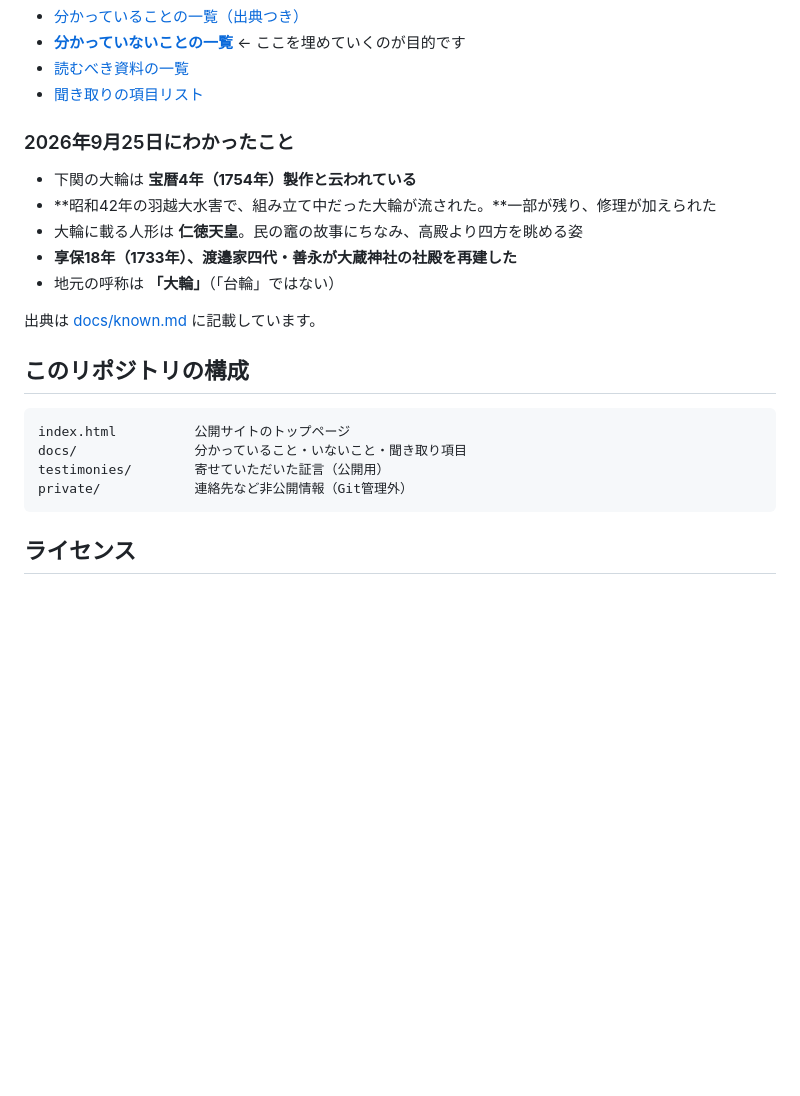
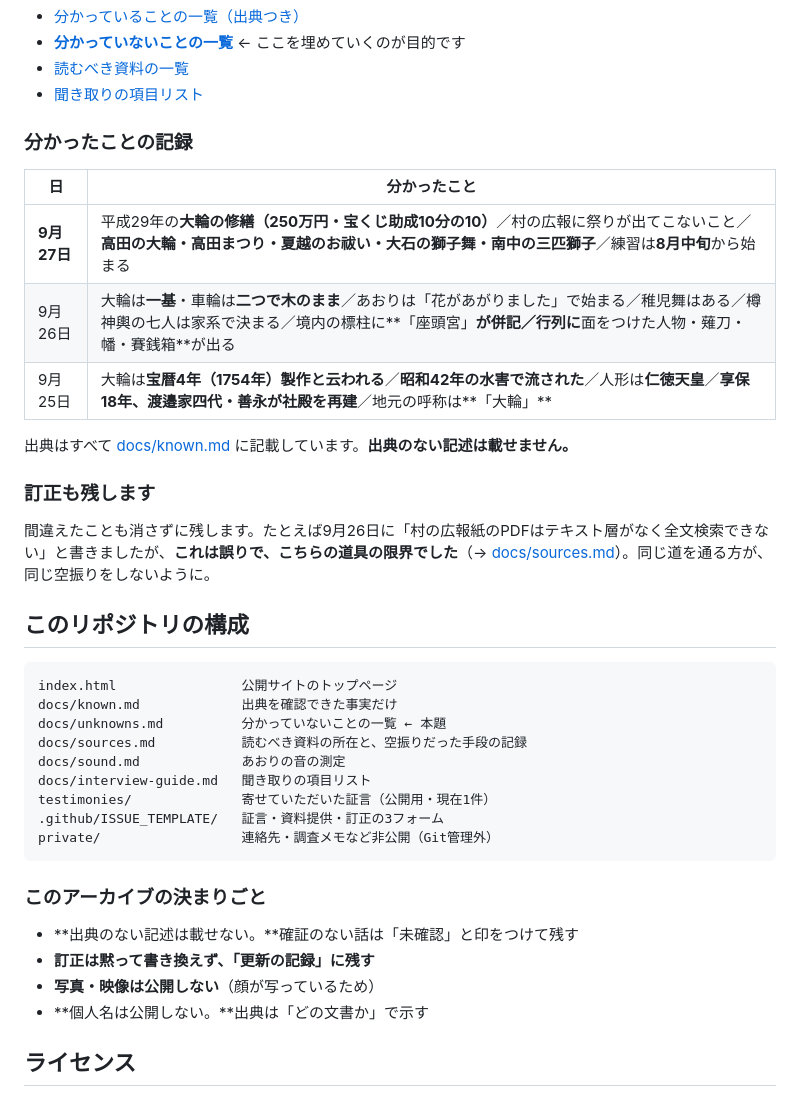
Before and after one commit to tomokatou/shimoseki-taisai, a Markdown page: README.md, the part around one of its changes. Rendered like a GitHub page; blank space fills up the shorter version.

````diff
--- a/README.md
+++ b/README.md
@@ -56,24 +84,40 @@ GitHubのアカウントをお持ちでない方が大半だと思います。**
 - [読むべき資料の一覧](docs/sources.md)
 - [聞き取りの項目リスト](docs/interview-guide.md)
 
-### 2026年9月25日にわかったこと
+### 分かったことの記録
 
-- 下関の大輪は **宝暦4年（1754年）製作と云われている**
-- **昭和42年の羽越大水害で、組み立て中だった大輪が流された。**一部が残り、修理が加えられた
-- 大輪に載る人形は **仁徳天皇**。民の竈の故事にちなみ、高殿より四方を眺める姿
-- **享保18年（1733年）、渡邉家四代・善永が大蔵神社の社殿を再建した**
-- 地元の呼称は **「大輪」**（「台輪」ではない）
+| 日 | 分かったこと |
+|---|---|
+| **9月27日** | 平成29年の**大輪の修繕（250万円・宝くじ助成10分の10）**／村の広報に祭りが出てこないこと／**高田の大輪・高田まつり・夏越のお祓い・大石の獅子舞・南中の三匹獅子**／練習は**8月中旬**から始まる |
+| 9月26日 | 大輪は**一基**・車輪は**二つで木のまま**／あおりは「花があがりました」で始まる／稚児舞はある／樽神輿の七人は家系で決まる／境内の標柱に**「座頭宮」**が併記／行列に**面をつけた人物・薙刀・幡・賽銭箱**が出る |
+| 9月25日 | 大輪は**宝暦4年（1754年）製作と云われる**／**昭和42年の水害で流された**／人形は**仁徳天皇**／**享保18年、渡邉家四代・善永が社殿を再建**／地元の呼称は**「大輪」** |
 
-出典は [docs/known.md](docs/known.md) に記載しています。
+出典はすべて [docs/known.md](docs/known.md) に記載しています。**出典のない記述は載せません。**
+
+### 訂正も残します
+
+間違えたことも消さずに残します。たとえば9月26日に「村の広報紙のPDFはテキスト層がなく全文検索できない」と書きましたが、**これは誤りで、こちらの道具の限界でした**（→ [docs/sources.md](docs/sources.md)）。同じ道を通る方が、同じ空振りをしないように。
 
 ## このリポジトリの構成
 
 ```
-index.html          公開サイトのトップページ
-docs/               分かっていること・いないこと・聞き取り項目
-testimonies/        寄せていただいた証言（公開用）
-private/            連絡先など非公開情報（Git管理外）
+index.html                公開サイトのトップページ
+docs/known.md             出典を確認できた事実だけ
+docs/unknowns.md          分かっていないことの一覧 ← 本題
+docs/sources.md           読むべき資料の所在と、空振りだった手段の記録
+docs/sound.md             あおりの音の測定
+docs/interview-guide.md   聞き取りの項目リスト
+testimonies/              寄せていただいた証言（公開用・現在1件）
+.github/ISSUE_TEMPLATE/   証言・資料提供・訂正の3フォーム
+private/                  連絡先・調査メモなど非公開（Git管理外）
 ```
+
+### このアーカイブの決まりごと
+
+- **出典のない記述は載せない。**確証のない話は「未確認」と印をつけて残す
+- **訂正は黙って書き換えず、「更新の記録」に残す**
+- **写真・映像は公開しない**（顔が写っているため）
+- **個人名は公開しない。**出典は「どの文書か」で示す
 
 ## ライセンス
 
````
Also changed, not shown: other parts of README.md (+28 -0 lines), docs/sources.md (+7 -1 lines).
